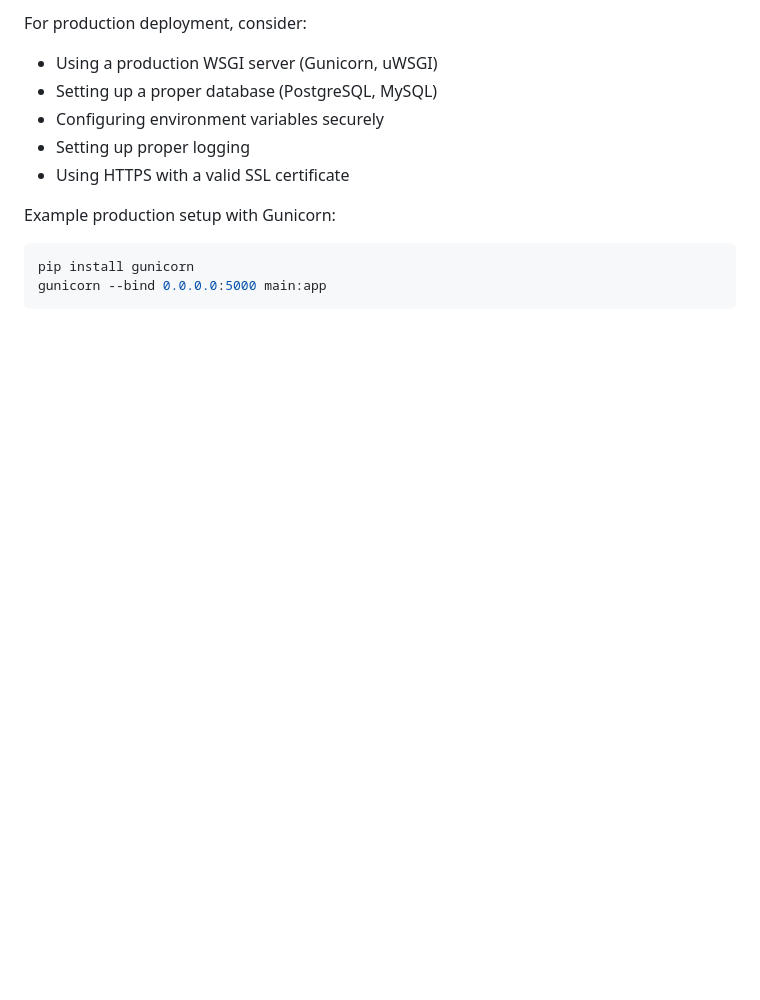
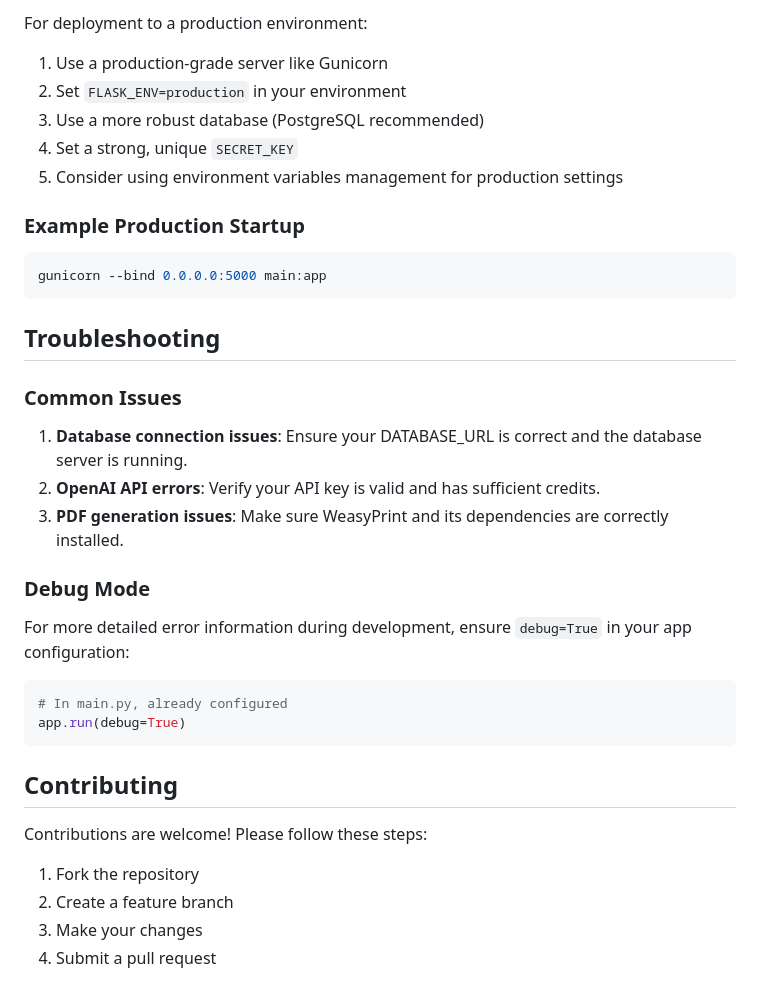
Before and after one commit to giacomo-folli/PersonalDiaryGen, a Markdown page: DEVELOPMENT.md, the part around one of its changes. GitHub-like rendering; blank space fills up the shorter version.

````diff
--- a/DEVELOPMENT.md
+++ b/DEVELOPMENT.md
@@ -156,14 +143,40 @@ pytest
 
-For production deployment, consider:
-- Using a production WSGI server (Gunicorn, uWSGI)
-- Setting up a proper database (PostgreSQL, MySQL)
-- Configuring environment variables securely
-- Setting up proper logging
-- Using HTTPS with a valid SSL certificate
+For deployment to a production environment:
 
-Example production setup with Gunicorn:
+1. Use a production-grade server like Gunicorn
+2. Set `FLASK_ENV=production` in your environment
+3. Use a more robust database (PostgreSQL recommended)
+4. Set a strong, unique `SECRET_KEY`
+5. Consider using environment variables management for production settings
+
+### Example Production Startup
 
 ```bash
-pip install gunicorn
 gunicorn --bind 0.0.0.0:5000 main:app
 ```
+
+## Troubleshooting
+
+### Common Issues
+
+1. **Database connection issues**: Ensure your DATABASE_URL is correct and the database server is running.
+2. **OpenAI API errors**: Verify your API key is valid and has sufficient credits.
+3. **PDF generation issues**: Make sure WeasyPrint and its dependencies are correctly installed.
+
+### Debug Mode
+
+For more detailed error information during development, ensure `debug=True` in your app configuration:
+
+```python
+# In main.py, already configured
+app.run(debug=True)
+```
+
+## Contributing
+
+Contributions are welcome! Please follow these steps:
+
+1. Fork the repository
+2. Create a feature branch
+3. Make your changes
+4. Submit a pull request
````
Also changed, not shown: other parts of DEVELOPMENT.md (+84 -97 lines).
